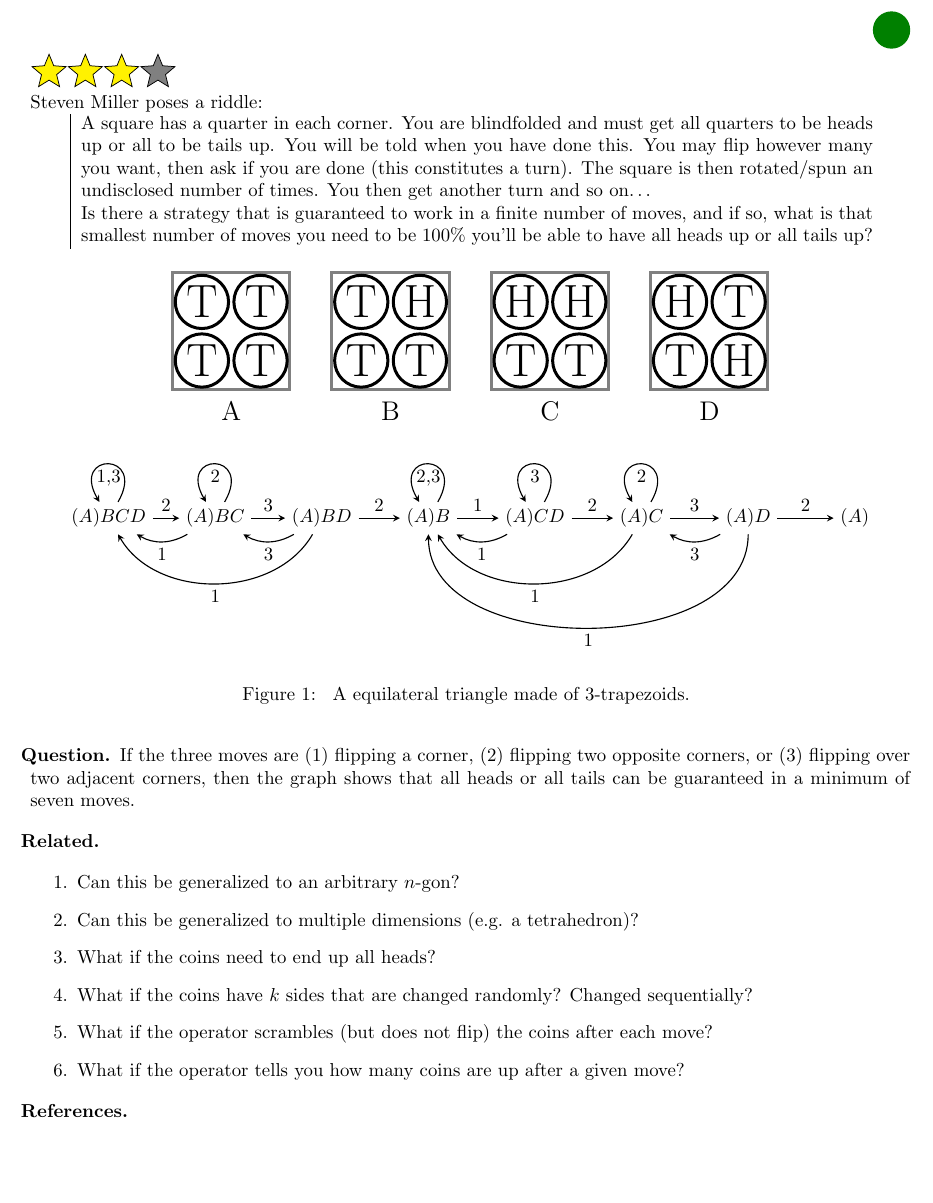
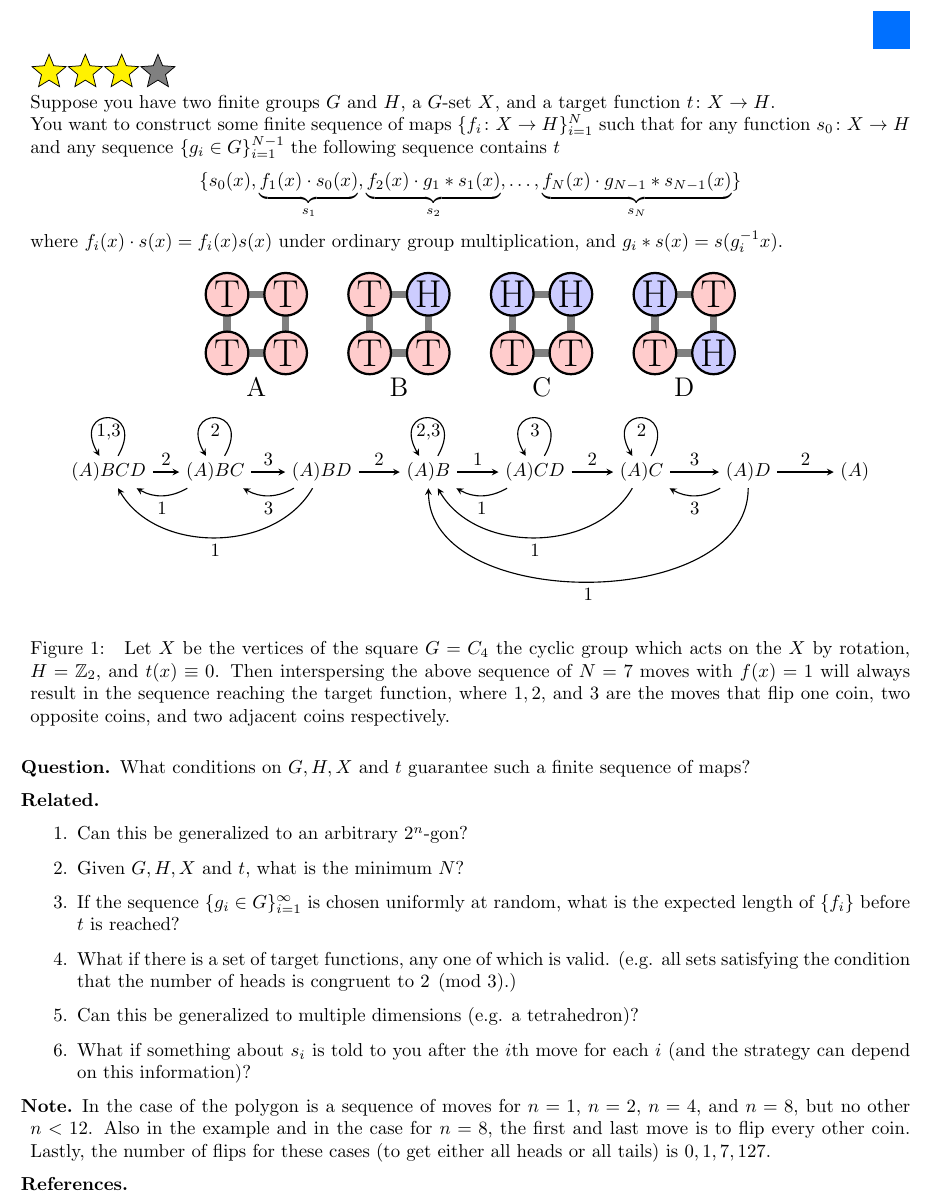
Before and after one commit to peterkagey/OpenishProblems, a LaTeX document (v2/079_problem.tex): part of the page, cut at the place of the change, the shorter picture padded with empty space. Compiled offline with pdfLaTeX.

Commit message:
Problem 79: Generalize to arbitrary group actions.
	# add related question
	# add notes of results from GSCC
	# aesthetic changes to example
	# fix caption

```diff
--- a/v2/079_problem.tex
+++ b/v2/079_problem.tex
@@ -3,53 +3,71 @@
 \usetikzlibrary{patterns}
 
 \begin{document}
-\rating{3}{1}
-Steven Miller poses a riddle:\\
-\hphantom{1cm}
-\begin{tabular}{|p{0.9\textwidth}}
-A square has a quarter in each corner. You are blindfolded and must get all quarters to be heads up or all to be tails up. You will be told when you have done this. You may flip however many you want, then ask if you are done (this constitutes a turn). The square is then rotated/spun an undisclosed number of times. You then get another turn and so on…
-
-Is there a strategy that is guaranteed to work in a finite number of moves, and if so, what is that smallest number of moves you need to be 100\% you'll be able to have all heads up or all tails up?
-\end{tabular}
+\rating{3}{2}
+  Suppose you have two finite groups $G$ and $H$, a $G$-set $X$, and a target
+  function $t\colon X\rightarrow H$.
+  \\
+  You want to construct some finite sequence of maps
+  $\{f_i\colon X \rightarrow H\}_{i=1}^N$ such that for any
+  function $s_0\colon X \rightarrow H$ and any sequence $\{g_i \in G\}_{i=1}^{N-1}$
+  the following sequence contains $t$ \[
+    \{
+      s_0(x),
+      \underbrace{f_1(x) \cdot s_0(x)}_{s_1},
+      \underbrace{f_2(x) \cdot g_1 * s_1(x)}_{s_2},
+      \hdots,
+      \underbrace{f_{N}(x) \cdot g_{N-1} * s_{N-1}(x)}_{s_N}\}
+  \] where $f_i(x) \cdot s(x) = f_i(x)s(x)$ under ordinary group multiplication,
+  and $g_i * s(x) = s(g_i^{-1}x)$.
 
 \begin{figure}[ht!]
   \centering
   \begin{tikzpicture}
-    \draw[gray, ultra thick] (-0.1,-0.1) rectangle (2.1,2.1);
-    \draw[ultra thick] (0.45, 0.45) circle (0.5) node {\Huge T};
-    \draw[ultra thick] (1.55, 0.45) circle (0.5) node {\Huge T};
-    \draw[ultra thick] (0.45, 1.55) circle (0.5) node {\Huge T};
-    \draw[ultra thick] (1.55, 1.55) circle (0.5) node {\Huge T};
-    \node at (1, -0.5) {\Large A};
+    \draw[gray, line width=4] (0.45,0.45) rectangle (1.55,1.55);
+    \draw[very thick, fill=red!20]
+      (0.45, 0.45) circle (0.4) node {\huge T}
+      (1.55, 0.45) circle (0.4) node {\huge T}
+      (0.45, 1.55) circle (0.4) node {\huge T}
+      (1.55, 1.55) circle (0.4) node {\huge T};
+    \node at (1, -0.2) {\Large A};
   \end{tikzpicture}
   \hspace{0.5cm}
   \begin{tikzpicture}
-    \draw[gray, ultra thick] (-0.1,-0.1) rectangle (2.1,2.1);
-    \draw[ultra thick] (0.45, 0.45) circle (0.5) node {\Huge T};
-    \draw[ultra thick] (1.55, 0.45) circle (0.5) node {\Huge T};
-    \draw[ultra thick] (0.45, 1.55) circle (0.5) node {\Huge T};
-    \draw[ultra thick] (1.55, 1.55) circle (0.5) node {\Huge H};
-    \node at (1, -0.5) {\Large B};
+    \draw[gray, line width=4] (0.45,0.45) rectangle (1.55,1.55);
+    \draw[very thick, fill=red!20]
+      (0.45, 0.45) circle (0.4) node {\huge T}
+      (1.55, 0.45) circle (0.4) node {\huge T}
+      (0.45, 1.55) circle (0.4) node {\huge T};
+    \draw[very thick, fill=blue!20]
+      (1.55, 1.55) circle (0.4) node {\huge H};
+
+    \node at (1, -0.2) {\Large B};
   \end{tikzpicture}
   \hspace{0.5cm}
   \begin{tikzpicture}
-    \draw[gray, ultra thick] (-0.1,-0.1) rectangle (2.1,2.1);
-    \draw[ultra thick] (0.45, 0.45) circle (0.5) node {\Huge T};
-    \draw[ultra thick] (1.55, 0.45) circle (0.5) node {\Huge T};
-    \draw[ultra thick] (0.45, 1.55) circle (0.5) node {\Huge H};
-    \draw[ultra thick] (1.55, 1.55) circle (0.5) node {\Huge H};
-    \node at (1, -0.5) {\Large C};
+    \draw[gray, line width=4] (0.45,0.45) rectangle (1.55,1.55);
+    \draw[very thick, fill=red!20]
+      (0.45, 0.45) circle (0.4) node {\huge T}
+      (1.55, 0.45) circle (0.4) node {\huge T};
+    \draw[very thick, fill=blue!20]
+      (0.45, 1.55) circle (0.4) node {\huge H}
+      (1.55, 1.55) circle (0.4) node {\huge H};
+
+    \node at (1, -0.2) {\Large C};
   \end{tikzpicture}
   \hspace{0.5cm}
   \begin{tikzpicture}
-    \draw[gray, ultra thick] (-0.1,-0.1) rectangle (2.1,2.1);
-    \draw[ultra thick] (0.45, 0.45) circle (0.5) node {\Huge T};
-    \draw[ultra thick] (1.55, 0.45) circle (0.5) node {\Huge H};
-    \draw[ultra thick] (0.45, 1.55) circle (0.5) node {\Huge H};
-    \draw[ultra thick] (1.55, 1.55) circle (0.5) node {\Huge T};
-    \node at (1, -0.5) {\Large D};
+    \draw[gray, line width=4] (0.45,0.45) rectangle (1.55,1.55);
+    \draw[very thick, fill=red!20]
+      (0.45, 0.45) circle (0.4) node {\huge T}
+      (1.55, 1.55) circle (0.4) node {\huge T};
+    \draw[very thick, fill=blue!20]
+      (1.55, 0.45) circle (0.4) node {\huge H}
+      (0.45, 1.55) circle (0.4) node {\huge H};
+
+    \node at (1, -0.2) {\Large D};
   \end{tikzpicture}
-  \\~\\
+  \\
   \begin{tikzpicture}[
     > = stealth, % arrow head style
     auto,
@@ -92,25 +110,37 @@ Is there a strategy that is guaranteed to work in a finite number of moves, and
     \draw[looseness=1,out=270,in=270,->] (g) edge node {1} (d);
   \end{tikzpicture}
   \caption{
-    A equilateral triangle made of $3$-trapezoids.
+    Let $X$ be the vertices of the square $G = C_4$ the cyclic group which acts
+    on the $X$ by rotation, $H = \mathbb Z_2$, and $t(x) \equiv 0$.
+    Then interspersing the above sequence of $N=7$ moves with $f(x) = 1$ will
+    always result in the sequence reaching the target function, where $1, 2,$
+    and $3$ are the moves that flip one coin, two opposite coins, and
+    two adjacent coins respectively.
   }
 \end{figure}
 \begin{question}
-  If the three moves are $(1)$ flipping a corner, $(2)$ flipping two opposite
-  corners, or $(3)$ flipping over two adjacent corners, then the graph
-  shows that all heads or all tails can be guaranteed in a minimum of seven moves.
+  What conditions on $G, H, X$ and $t$ guarantee such a finite sequence of maps?
 \end{question}
 
 \begin{related}
-  \item Can this be generalized to an arbitrary $n$-gon?
+  \item Can this be generalized to an arbitrary $2^n$-gon?
+  \item Given $G, H, X$ and $t$, what is the minimum $N$?
+  \item If the sequence $\{g_i \in G\}_{i=1}^\infty$ is chosen uniformly at
+  random, what is the expected length of $\{f_i\}$ before $t$ is reached?
+  \item What if there is a set of target functions, any one of which is valid.
+  (e.g. all sets satisfying the condition that the number of heads is congruent
+  to $2 \pmod 3$.)
   \item Can this be generalized to multiple dimensions (e.g. a tetrahedron)?
-  \item What if the coins need to end up all heads?
-  \item What if the coins have $k$ sides that are changed randomly?
-    Changed sequentially?
-  \item What if the operator scrambles (but does not flip) the coins after each
-    move?
-  \item What if the operator tells you how many coins are up after a given move?
+  \item What if something about $s_i$ is told to you after the $i$th move for each
+    $i$ (and the strategy can depend on this information)?
 \end{related}
+
+\begin{note}
+  In the case of the polygon is a sequence of moves for $n=1$, $n=2$, $n=4$, and $n=8$, but no other
+  $n < 12$. Also in the example and in the case for $n=8$, the first and last move is to flip every other coin.
+  Lastly, the number of flips for these cases (to get either all heads or all tails)
+  is $0, 1, 7, 127$.
+\end{note}
 
 \begin{references}
   \item \url{http://mathriddles.williams.edu/?p=77}
```
Also changed, not shown: v2/079_problem.pdf, v2/mainfile.pdf.
